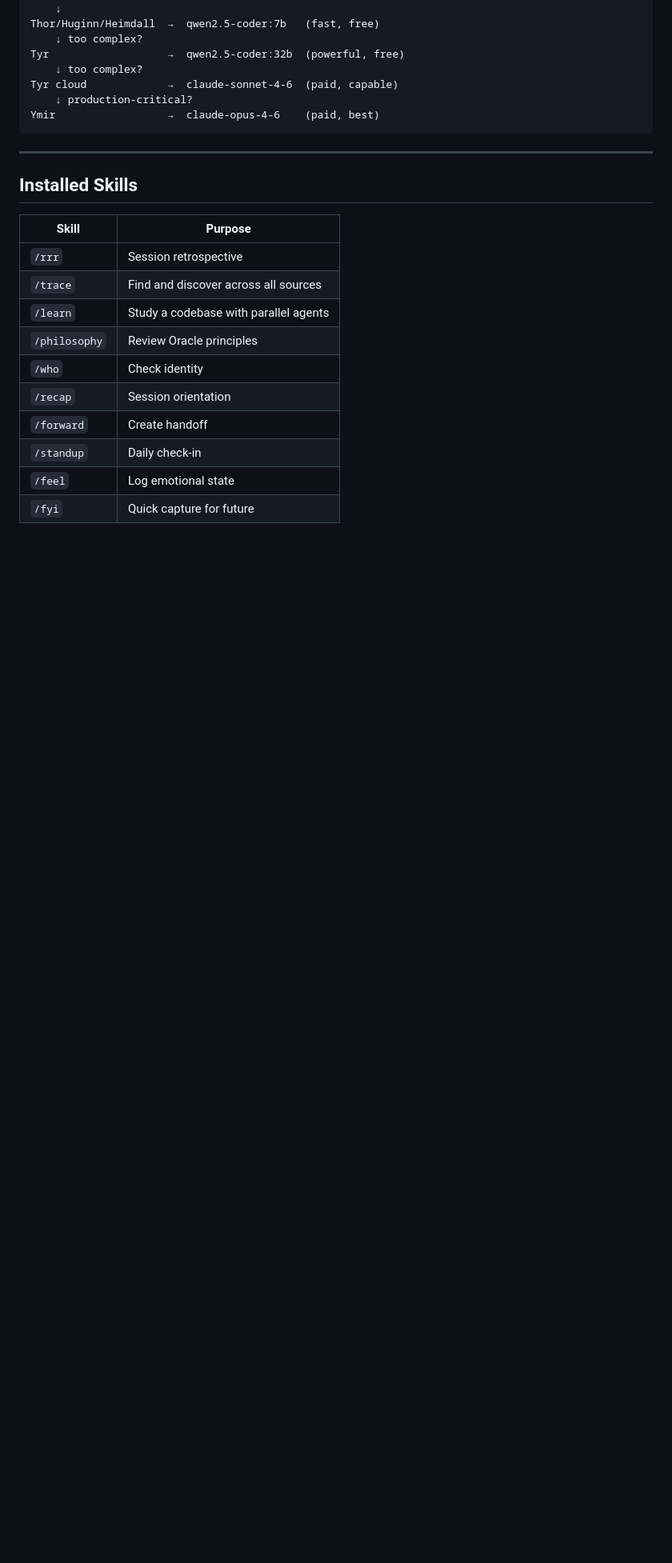
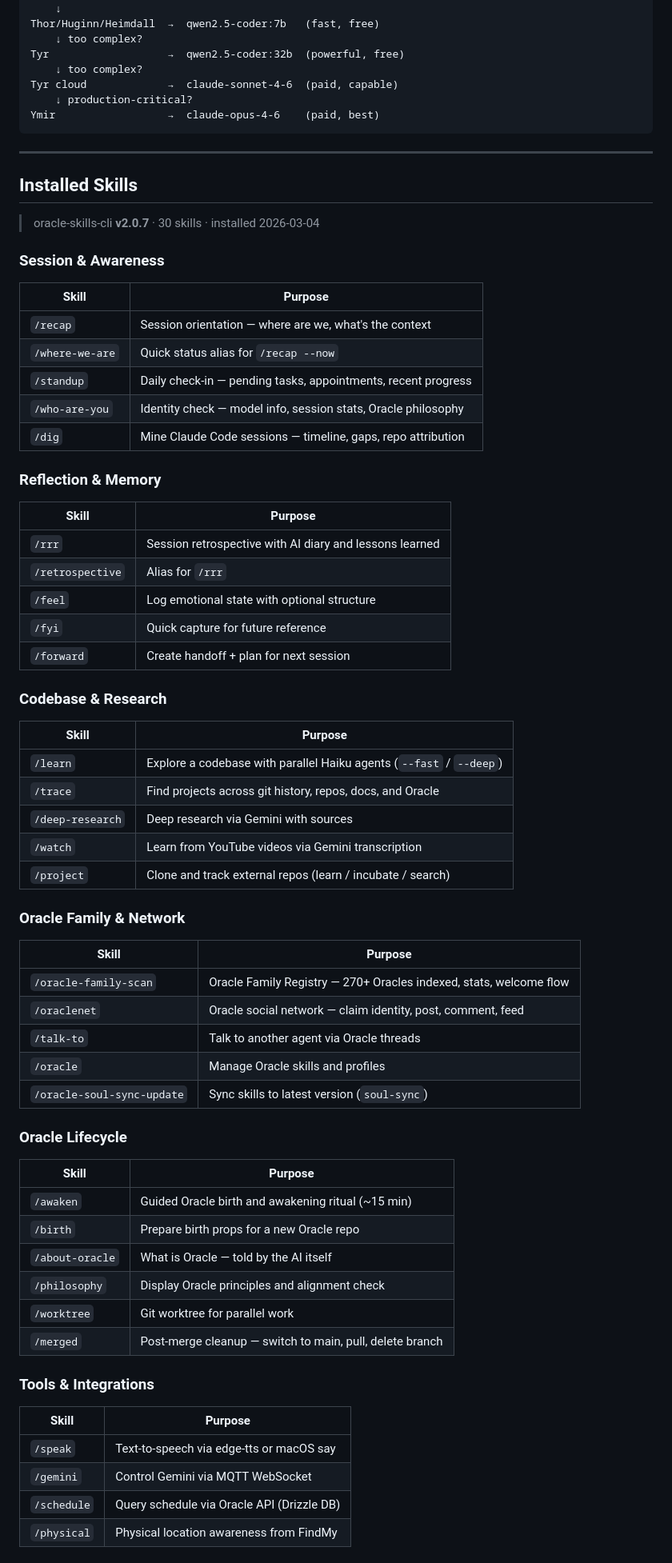
Before and after one commit to zirz1911/Loki-Kvasir, a Markdown page: README.md, the part around one of its changes. Shown at 80% size. Rendered like a GitHub page; blank space fills up the shorter version.

Commit message:
docs: update Installed Skills to 30 skills (oracle-skills-cli v2.0.7)
Grouped into 6 categories: Session & Awareness, Reflection & Memory,
Codebase & Research, Oracle Family & Network, Oracle Lifecycle,
Tools & Integrations.

Co-Authored-By: Claude Sonnet 4.6 <noreply@anthropic.com>

```diff
--- a/README.md
+++ b/README.md
@@ -78,15 +78,65 @@ Ymir                  →  claude-opus-4-6    (paid, best)
 
 ## Installed Skills
 
+> oracle-skills-cli **v2.0.7** · 30 skills · installed 2026-03-04
+
+### Session & Awareness
+
 | Skill | Purpose |
 |-------|---------|
-| `/rrr` | Session retrospective |
-| `/trace` | Find and discover across all sources |
-| `/learn` | Study a codebase with parallel agents |
-| `/philosophy` | Review Oracle principles |
-| `/who` | Check identity |
-| `/recap` | Session orientation |
-| `/forward` | Create handoff |
-| `/standup` | Daily check-in |
-| `/feel` | Log emotional state |
-| `/fyi` | Quick capture for future |
+| `/recap` | Session orientation — where are we, what's the context |
+| `/where-we-are` | Quick status alias for `/recap --now` |
+| `/standup` | Daily check-in — pending tasks, appointments, recent progress |
+| `/who-are-you` | Identity check — model info, session stats, Oracle philosophy |
+| `/dig` | Mine Claude Code sessions — timeline, gaps, repo attribution |
+
+### Reflection & Memory
+
+| Skill | Purpose |
+|-------|---------|
+| `/rrr` | Session retrospective with AI diary and lessons learned |
+| `/retrospective` | Alias for `/rrr` |
+| `/feel` | Log emotional state with optional structure |
+| `/fyi` | Quick capture for future reference |
+| `/forward` | Create handoff + plan for next session |
+
+### Codebase & Research
+
+| Skill | Purpose |
+|-------|---------|
+| `/learn` | Explore a codebase with parallel Haiku agents (`--fast` / `--deep`) |
+| `/trace` | Find projects across git history, repos, docs, and Oracle |
+| `/deep-research` | Deep research via Gemini with sources |
+| `/watch` | Learn from YouTube videos via Gemini transcription |
+| `/project` | Clone and track external repos (learn / incubate / search) |
+
+### Oracle Family & Network
+
+| Skill | Purpose |
+|-------|---------|
+| `/oracle-family-scan` | Oracle Family Registry — 270+ Oracles indexed, stats, welcome flow |
+| `/oraclenet` | Oracle social network — claim identity, post, comment, feed |
+| `/talk-to` | Talk to another agent via Oracle threads |
+| `/oracle` | Manage Oracle skills and profiles |
+| `/oracle-soul-sync-update` | Sync skills to latest version (`soul-sync`) |
+
+### Oracle Lifecycle
+
+| Skill | Purpose |
+|-------|---------|
+| `/awaken` | Guided Oracle birth and awakening ritual (~15 min) |
+| `/birth` | Prepare birth props for a new Oracle repo |
+| `/about-oracle` | What is Oracle — told by the AI itself |
+| `/philosophy` | Display Oracle principles and alignment check |
+| `/worktree` | Git worktree for parallel work |
+| `/merged` | Post-merge cleanup — switch to main, pull, delete branch |
+
+### Tools & Integrations
+
+| Skill | Purpose |
+|-------|---------|
+| `/speak` | Text-to-speech via edge-tts or macOS say |
+| `/gemini` | Control Gemini via MQTT WebSocket |
+| `/schedule` | Query schedule via Oracle API (Drizzle DB) |
+| `/physical` | Physical location awareness from FindMy |
+
```
Also changed, not shown: other parts of README.md (+5 -0 lines).
